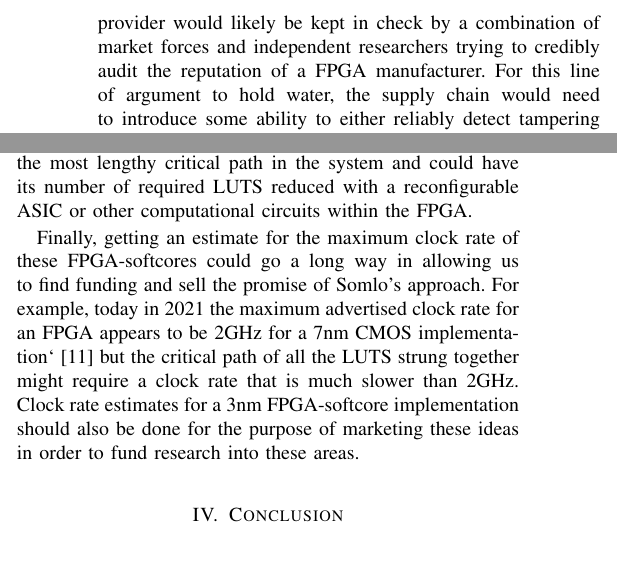
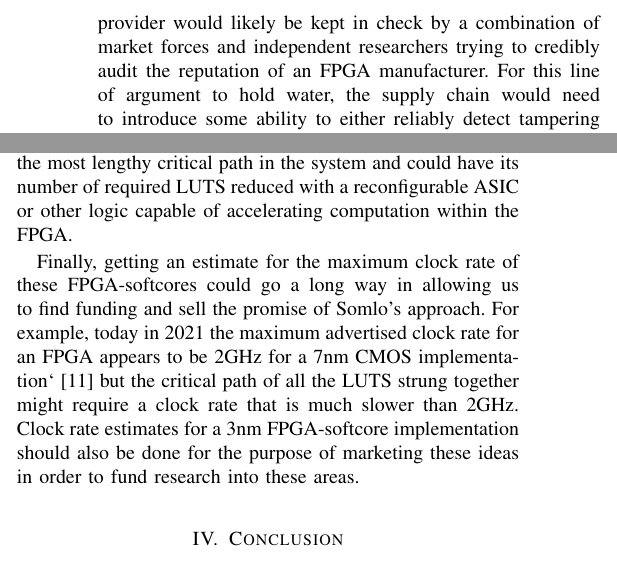
Before and after one commit to jontrossbach/somlo_review, a LaTeX paper (main.tex): two parts of the columns of page 2 of 4, joined at a grey line, cut so that both start at the same text. Compiled offline with pdfLaTeX; a missing font is replaced by an installed copy or a similar font; a LaTeX package or settings file that is missing is left out.

Commit message:
update pdf typos

```diff
--- a/main.tex
+++ b/main.tex
@@ -40,18 +40,18 @@ While many in the open source community have been discussing using FPGA’s in t
 
 	Ignoring side channel attacks that require physical access to the hardware, it is still possible – and Somlo didn’t pay this much attention in his paper – that as a result of wide adoption of Somlo’s approach, we may just see a new breed of hardware supply chain trojan that tries to embed itself in the FPGA’s silicon and use some form of statistical technique to position and reconfigure itself in such a way that it intercepts sensitive information. As he stated in his paper it only takes about 20 LUTS to produce a severely harmful trojan, and aside from something like ptychographic x-ray imaging which today appears outside the reach of a mass production supply chain~\cite{holler}, there is plenty of room to try and fit one of these trojans into the silicon of an FPGA even though it might be hard to implement.
 
-Taking this further, Somlo claims  that such trojans would be detectable in either a nondestructive or destructive test of the FPGA’s silicon and, economically, it’s not an entirely unreasonable proposition to think that in the future an FPGA provider would likely be kept in check by a combination of market forces and independent researchers trying to credibly audit the reputation of a FPGA manufacturer. For this line of argument to hold water, the supply chain would need to introduce some ability to either reliably detect tampering or offer some level of non-repudiation about the hardware being unquestionably of their own manufacturing (which I will explore in the final Discussion).
+	Taking this further, Somlo claims  that such trojans would be detectable in either a nondestructive or destructive test of the FPGA’s silicon and, economically, it’s not an entirely unreasonable proposition to think that in the future an FPGA provider would likely be kept in check by a combination of market forces and independent researchers trying to credibly audit the reputation of an FPGA manufacturer. For this line of argument to hold water, the supply chain would need to introduce some ability to either reliably detect tampering or offer some level of non-repudiation about the hardware being unquestionably of their own manufacturing (which I will explore in the final Discussion).
 
 	No matter what, an FPGA will always perform worse than a hardcore and will not likely be usable for battery operated devices so from a typical end users perspective this may not be a viable solution given the wide scale adoption of everything from laptops to even lower powered devices like phones or watches. And even if everyone had a softcore FPGA computer at home,  the mixing of trustable and untrustable personal devices could likely be enough to prevent people from habituating security practices to protect themselves as is well documented in the literature of more social science or human behavioral aspects of why information security is so difficult to maintain~\cite{anderson}.
 
 	And finally this may be minor given how much we are already re-imagining the hardware we are using in Somlo’s approach but Somlo explicitly ignored how trojanized firmware or persistent memory devices like SSDs or HDDs might be protected against or incorporated into a system level verification technique like he was eluding to in the conclusion of his paper. Unless we mearly incorporate the embedded processors typically responsible for such devices in our FPGA-softcore configuration, it is not clear how persistent storage is to gain trust within a future computing system.
 
 	\section{Discussion}
-As eluded to above, assuming that a manufacturer gave you an FPGA and that it was not tampered with en route to you is too strong of a presumption to ensure your hardware is secure. What could be done to ensure that the hardware from the manufacturer is the same hardware you received? I propose that we could ship the FPGA while connected to a battery within tamper resistant packaging and a maximal-density bitstream configuration loaded into it such that an output which takes advantage of the maximal-density of the FPGA correlates to a value placed on a publicly verifiable ledger on a blockchain network hiding the proof-value of the verifiable FPGA configuration using fully homomorphic encryption similar to the zk-SNARKs protocol (a well-tested NTT blockchain scheme). This could be done with loading onto the FPGA a series of hash functions followed by a variable size XOR or series of XOR's to fill the rest of the LUTs. The output of this function can feed into itself during the course of shipment. Upon receiving the package, if the values do not align you would have an indication that your device has been tampered with en route to you. One may imagine a scheme as follows: the initial seed and the hash function configuration are uploaded to the blockchain. The consumer would receive the end timestamp and the output. They could then download the hash function configuration and the seed and run it to verify that at the particular timestamp at which they stopped the FPGA computation, that indeed they were suppose to receive that particular output.  It would be difficult, if not impossible, to meaningfully recreate the output from the bitstream configuration if this configuration were able to be both reliable end exploiting the maximum information density of the FPGA given an initial secret seed value. On top of this there could be a series of tests the end user could do to verify the functionality of the FPGA upon receiving it, thus allowing the end user to verify that they have an FPGA with the manufacture specifications; nothing less and nothing more.
+	As eluded to above, assuming that a manufacturer gave you an FPGA and that it was not tampered with en route to you is too strong of a presumption to ensure your hardware is secure. What could be done to ensure that the hardware from the manufacturer is the same hardware you received? I propose that we could ship the FPGA while connected to a battery within tamper resistant packaging and a maximal-density bitstream configuration loaded into it such that an output which takes advantage of the maximal-density of the FPGA correlates to a value placed on a publicly verifiable ledger on a blockchain network hiding the proof-value of the verifiable FPGA configuration using fully homomorphic encryption similar to the zk-SNARKs protocol (a well-tested NTT blockchain scheme). This could be done by loading onto the FPGA a series of hash functions followed by a variable size XOR or series of XOR's to fill the rest of the LUTs. The output of this function can feed into itself during the course of shipment. Upon receiving the package, if the values do not align you would have an indication that your device has been tampered with en route to you. One may imagine a scheme as follows: the initial seed and the hash function configuration are uploaded to the blockchain. The consumer would receive the end timestamp and the output. They could then download the hash function configuration and the seed and run it to verify that at the particular timestamp at which they stopped the FPGA computation, that indeed they were suppose to receive that particular output.  It would be difficult, if not impossible, to meaningfully recreate the output from the bitstream configuration if this configuration were able to be both reliable end exploiting the maximum information density of the FPGA given an initial secret seed value. On top of this there could be a series of tests the end user could do to verify the functionality of the FPGA upon receiving it, thus allowing the end user to verify that they have an FPGA with the manufacture specifications; nothing less and nothing more.
 
 	The bitstream placement is also a well known place that attackers have targeted~\cite{swierczynski} but the small embedded processor responsible for the bitstream could be made with transistors that are verifiable with a commodity microscope or even with the naked eye~\cite{monster}. And though this may seem inconvenient, it is nonetheless achievable and the ability to verify will often serve more as a good enough deterrence rather than as a true security practice in most use cases.
 
-In a different discussion vein, wide scale adoption of Somlo’s approach still has performance challenges and – though security may be affected – it is worth finding out the performance to security trade offs of adding small ASICs into the FPGA that affect the critical paths of a processor which would allow faster clock rates of a given FPGA-softcore implementation. For example, the write back system is often the most lengthy critical path in the system and could have its number of required LUTS reduced with a reconfigurable ASIC or other computational circuits within the FPGA.
+	In a different discussion vein, wide scale adoption of Somlo’s approach still has performance challenges and – though security may be affected – it is worth finding out the performance to security trade offs of adding small ASICs into the FPGA that affect the critical paths of a processor which would allow faster clock rates of a given FPGA-softcore implementation. For example, the write back system is often the most lengthy critical path in the system and could have its number of required LUTS reduced with a reconfigurable ASIC or other logic capable of accelerating computation within the FPGA.
 
 	Finally, getting an estimate for the maximum clock rate of these FPGA-softcores could go a long way in allowing us to find funding and sell the promise of Somlo’s approach. For example, today in 2021 the maximum advertised clock rate for an FPGA appears to be 2GHz for a 7nm CMOS implementation`\cite{speedster} but the critical path of all the LUTS strung together might require a clock rate that is much slower than 2GHz. Clock rate estimates for a 3nm FPGA-softcore implementation should also be done for the purpose of marketing these ideas  in order to fund research into these areas.
 
```
Also changed, not shown: review_somlo_fpga.pdf, main.tex (2 more changed lines). Lines whose indentation alone changed are shown as unchanged.
